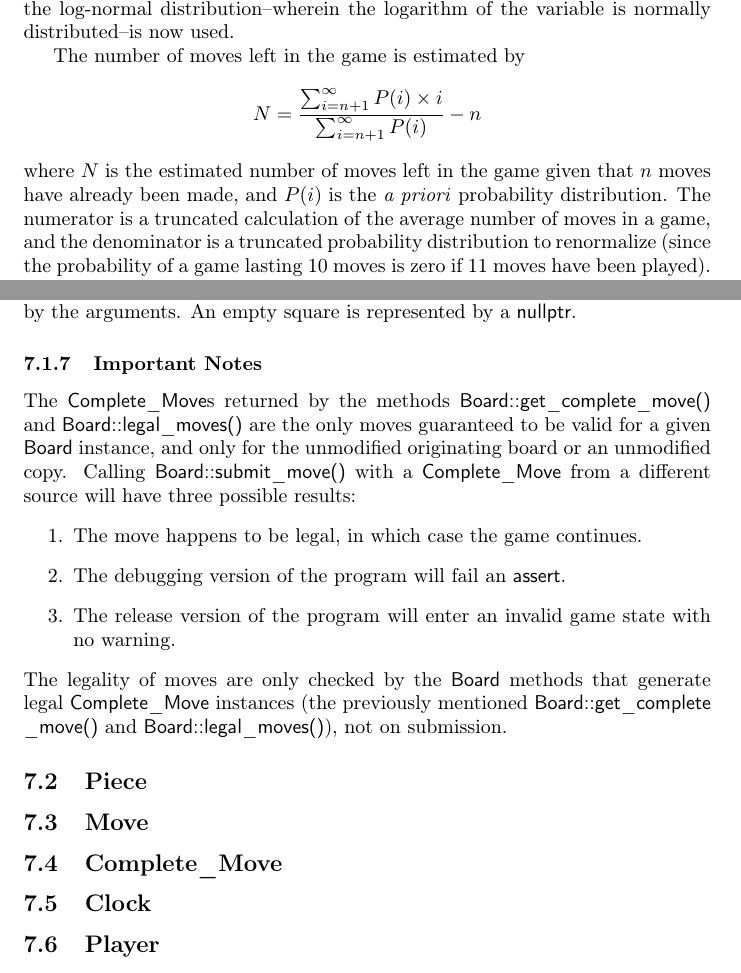
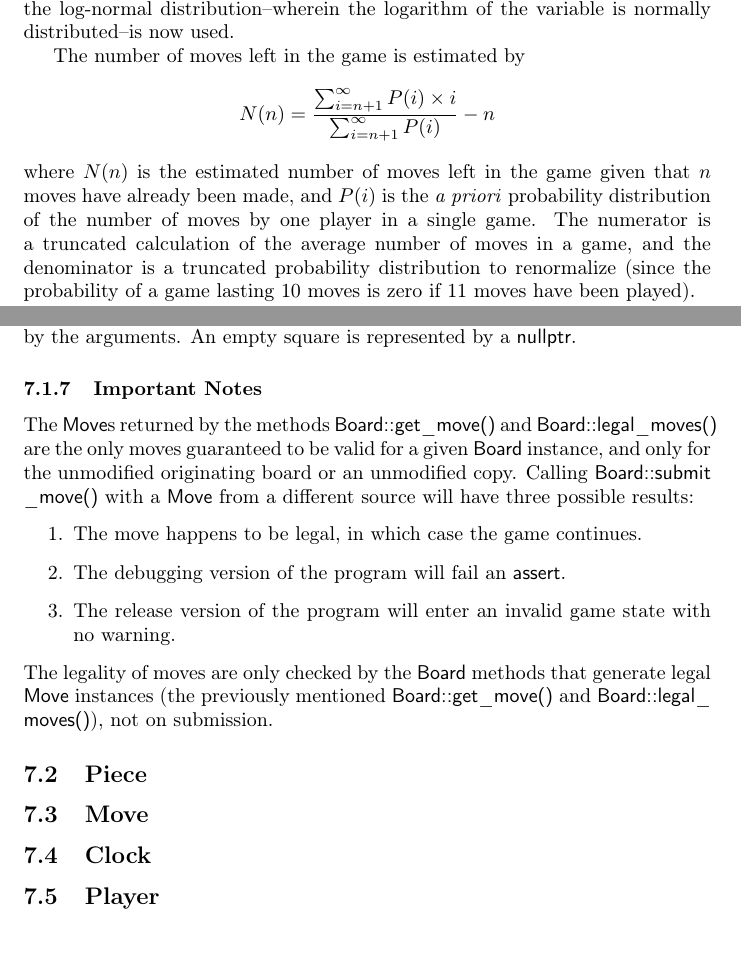
Before and after one commit to MarkZH/Genetic_Chess, a LaTeX paper (doc/reference.tex): two parts of pages 7 and 23 of 24, joined at a grey line, cut so that both start at the same text. Compiled offline with pdfLaTeX.

Commit message:
Doc update

```diff
--- a/doc/reference.tex
+++ b/doc/reference.tex
@@ -121,8 +121,8 @@ This gene determines all aspects of the Genetic AIs time management. There are t
 When the AI starts the algorithm to choose a move, it allocates a fraction of the time left on the clock so that all subsequent moves get equal time. That is, if there are 20~moves estimated to be left in the game, then \(1/20\)~of the remaining time is used for this move. The number of moves left is estimated by assuming the number of moves in a game is modeled by a log-normal distribution~\cite{log-norm-wiki}\cite{log-norm-chess-se} with a mean and spread given by the first two parameters listed above. Originally, it was assumed that the number of moves in a game was well-modeled by a Poisson distribution. This proved to be false (see Figure~\ref{game-length-plot}), and the log-normal distribution--wherein the logarithm of the variable is normally distributed--is now used.
 
 The number of moves left in the game is estimated by
-\[N = \frac{\sum_{i = n + 1}^\infty P(i)\times{}i}{\sum_{i = n + 1}^\infty P(i)} - n\]
-where \(N\) is the estimated number of moves left in the game given that \(n\) moves have already been made, and \(P(i)\) is the \emph{a priori} probability distribution. The numerator is a truncated calculation of the average number of moves in a game, and the denominator is a truncated probability distribution to renormalize (since the probability of a game lasting 10~moves is zero if 11~moves have been played).
+\[N(n) = \frac{\sum_{i = n + 1}^\infty P(i)\times{}i}{\sum_{i = n + 1}^\infty P(i)} - n\]
+where \(N(n)\) is the estimated number of moves left in the game given that \(n\) moves have already been made, and \(P(i)\) is the \emph{a priori} probability distribution of the number of moves by one player in a single game. The numerator is a truncated calculation of the average number of moves in a game, and the denominator is a truncated probability distribution to renormalize (since the probability of a game lasting 10~moves is zero if 11~moves have been played).
 
 The log-normal probability distribution is given by
 \[P(x) = \frac{1}{xS\sqrt{2\pi}} e^{-\frac{1}{2}\left(\frac{\ln{x} - M}{S}\right)^2},\]
@@ -471,19 +471,17 @@ This method causes the state of the \code{Board} to be changed by enacting the m
 Returns a pointer to a \code{const Piece*} representing the piece on the square identified by the arguments. An empty square is represented by a \code{nullptr}.
 
 \subsubsection{Important Notes}
-The \code{Complete\_Move}s returned by the methods \code{Board::get\_complete\_move()} and \code{Board::legal\_moves()} are the only moves guaranteed to be valid for a given \code{Board} instance, and only for the unmodified originating board or an unmodified copy. Calling \code{Board::submit\_move()} with a \code{Complete\_Move} from a different source will have three possible results:
+The \code{Move}s returned by the methods \code{Board::get\_move()} and \code{Board::legal\_moves()} are the only moves guaranteed to be valid for a given \code{Board} instance, and only for the unmodified originating board or an unmodified copy. Calling \code{Board::submit\_move()} with a \code{Move} from a different source will have three possible results:
 \begin{enumerate}
 	\item The move happens to be legal, in which case the game continues.
 	\item The debugging version of the program will fail an \code{assert}.
 	\item The release version of the program will enter an invalid game state with no warning.
 \end{enumerate}
-The legality of moves are only checked by the \code{Board} methods that generate legal \code{Complete\_Move} instances (the previously mentioned \code{Board::get\_complete\_move()} and \code{Board::legal\_moves()}), not on submission.
+The legality of moves are only checked by the \code{Board} methods that generate legal \code{Move} instances (the previously mentioned \code{Board::get\_move()} and \code{Board::legal\_moves()}), not on submission.
 
 \subsection{Piece}
 
 \subsection{Move}
-
-\subsection{Complete\_Move}
 
 \subsection{Clock}
 
```
Also changed, not shown: doc/reference.tex (14 more changed lines).
